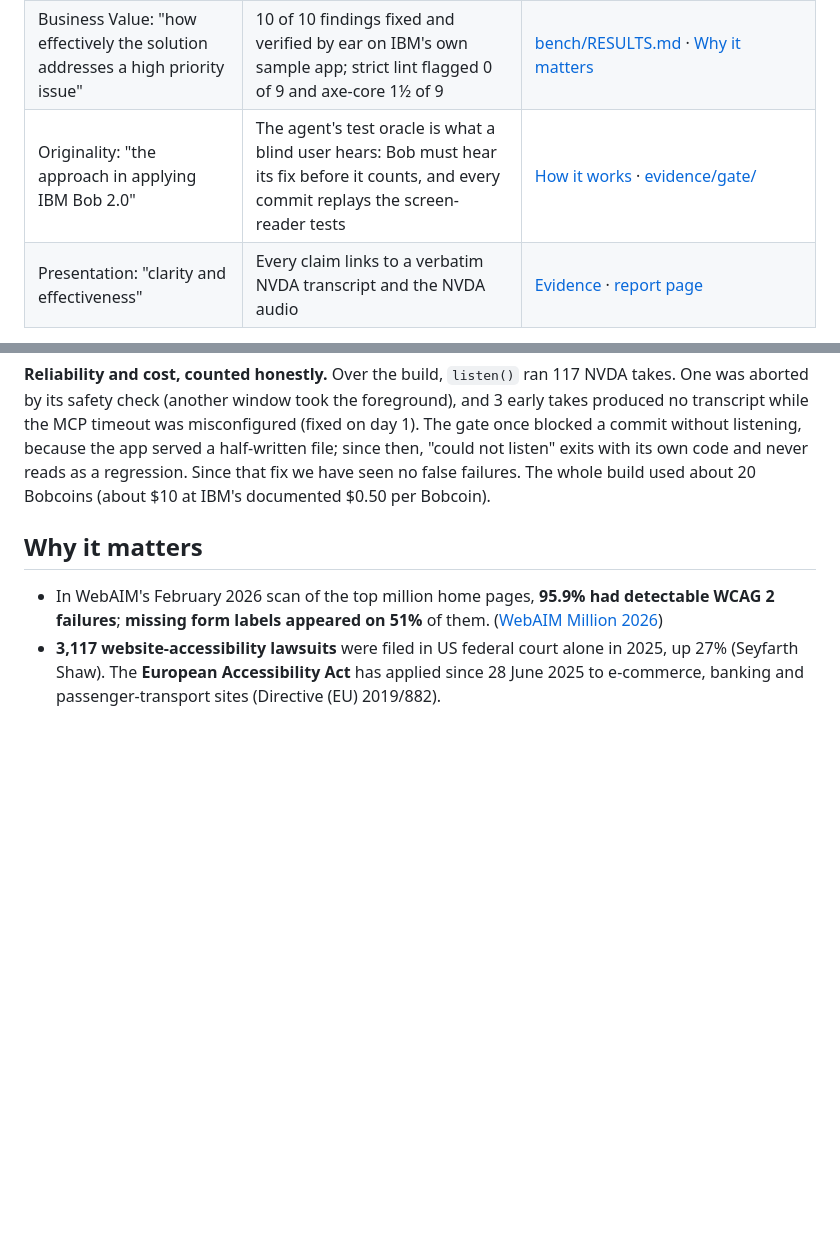
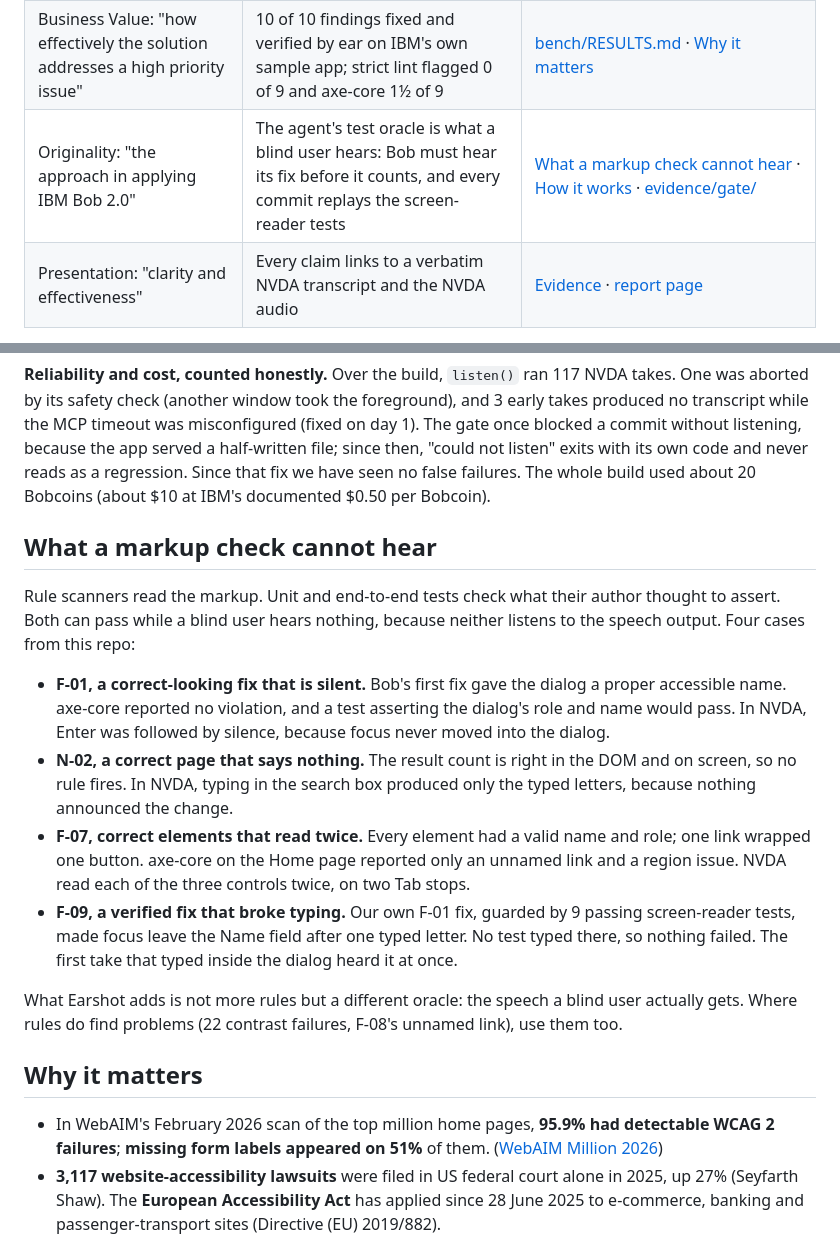
Before and after one commit to py-tr/earshot, a Markdown page: README.md, 2 parts joined by grey strips. Rendered like a GitHub page; blank space fills up the shorter version.

Commit message:
README: 'What a markup check cannot hear' (F-01, N-02, F-07, F-09): the speech output as a different oracle

```diff
--- a/README.md
+++ b/README.md
@@ -21,7 +21,7 @@ Tested on IBM's own Galaxium Travels sample app. Nothing was planted: the bugs a
 |---|---|---|
 | Application of Technology: "complete and well thought-out, with a clear application of IBM Bob 2.0" | Bob fixes UI, verifies each fix with a real screen reader through our MCP tool, rejects its own wrong fixes, discovers bugs with parallel subagents, and is blocked by the gate it built | [How it was built](#how-it-was-built) · `bob_sessions/` (one screenshot per task) · [`.bob/custom_modes.yaml`](.bob/custom_modes.yaml) · [`earshot_mcp/server.py`](earshot_mcp/server.py) |
 | Business Value: "how effectively the solution addresses a high priority issue" | 10 of 10 findings fixed and verified by ear on IBM's own sample app; strict lint flagged 0 of 9 and axe-core 1½ of 9 | [bench/RESULTS.md](bench/RESULTS.md) · [Why it matters](#why-it-matters) |
-| Originality: "the approach in applying IBM Bob 2.0" | The agent's test oracle is what a blind user hears: Bob must hear its fix before it counts, and every commit replays the screen-reader tests | [How it works](#how-it-works-60-seconds) · [evidence/gate/](evidence/gate/README.md) |
+| Originality: "the approach in applying IBM Bob 2.0" | The agent's test oracle is what a blind user hears: Bob must hear its fix before it counts, and every commit replays the screen-reader tests | [What a markup check cannot hear](#what-a-markup-check-cannot-hear) · [How it works](#how-it-works-60-seconds) · [evidence/gate/](evidence/gate/README.md) |
 | Presentation: "clarity and effectiveness" | Every claim links to a verbatim NVDA transcript and the NVDA audio | [Evidence](#evidence) · [report page](https://py-tr.github.io/earshot/) |
 
 The three numbers: **10 of 10 fixed and verified by ear · 1½ of 10 flagged by lint and axe · 4 of Bob's fixes rejected by ear and 2 of Bob's commits blocked (once by the git hook, once by the Bob hook despite `--no-verify`).**
@@ -51,6 +51,17 @@ The three numbers: **10 of 10 fixed and verified by ear · 1½ of 10 flagged by
 Earshot does not replace axe-core. axe also found 22 colour-contrast failures that no screen reader would report. Earshot catches what only the ear catches.
 
 **Reliability and cost, counted honestly.** Over the build, `listen()` ran 117 NVDA takes. One was aborted by its safety check (another window took the foreground), and 3 early takes produced no transcript while the MCP timeout was misconfigured (fixed on day 1). The gate once blocked a commit without listening, because the app served a half-written file; since then, "could not listen" exits with its own code and never reads as a regression. Since that fix we have seen no false failures. The whole build used about 20 Bobcoins (about $10 at IBM's documented $0.50 per Bobcoin).
+
+## What a markup check cannot hear
+
+Rule scanners read the markup. Unit and end-to-end tests check what their author thought to assert. Both can pass while a blind user hears nothing, because neither listens to the speech output. Four cases from this repo:
+
+- **F-01, a correct-looking fix that is silent.** Bob's first fix gave the dialog a proper accessible name. axe-core reported no violation, and a test asserting the dialog's role and name would pass. In NVDA, Enter was followed by silence, because focus never moved into the dialog.
+- **N-02, a correct page that says nothing.** The result count is right in the DOM and on screen, so no rule fires. In NVDA, typing in the search box produced only the typed letters, because nothing announced the change.
+- **F-07, correct elements that read twice.** Every element had a valid name and role; one link wrapped one button. axe-core on the Home page reported only an unnamed link and a region issue. NVDA read each of the three controls twice, on two Tab stops.
+- **F-09, a verified fix that broke typing.** Our own F-01 fix, guarded by 9 passing screen-reader tests, made focus leave the Name field after one typed letter. No test typed there, so nothing failed. The first take that typed inside the dialog heard it at once.
+
+What Earshot adds is not more rules but a different oracle: the speech a blind user actually gets. Where rules do find problems (22 contrast failures, F-08's unnamed link), use them too.
 
 ## Why it matters
 
```
